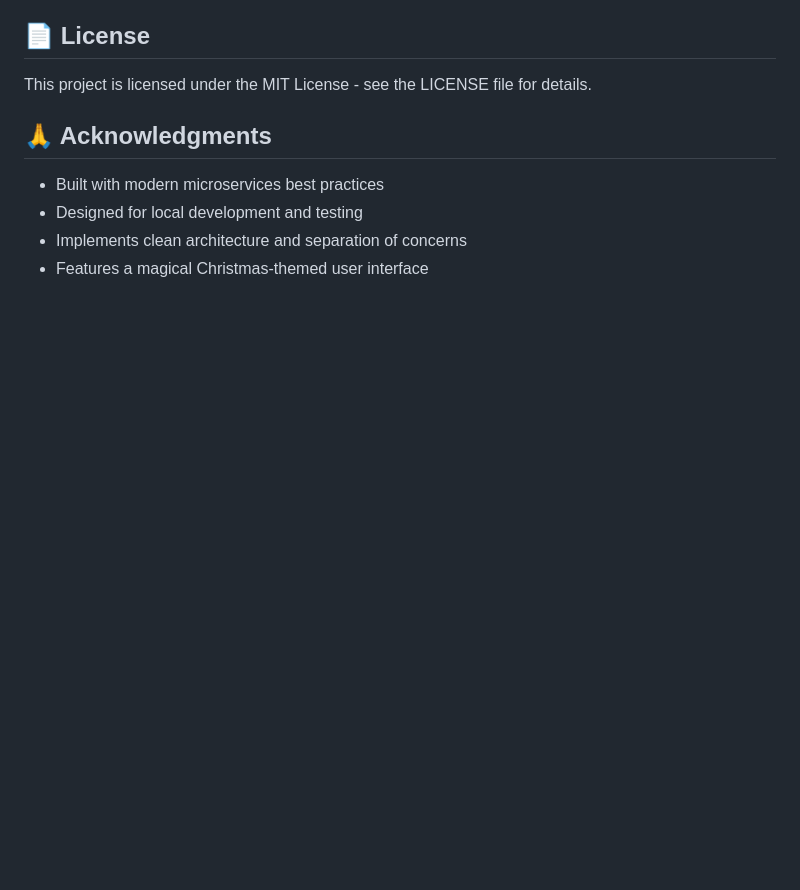
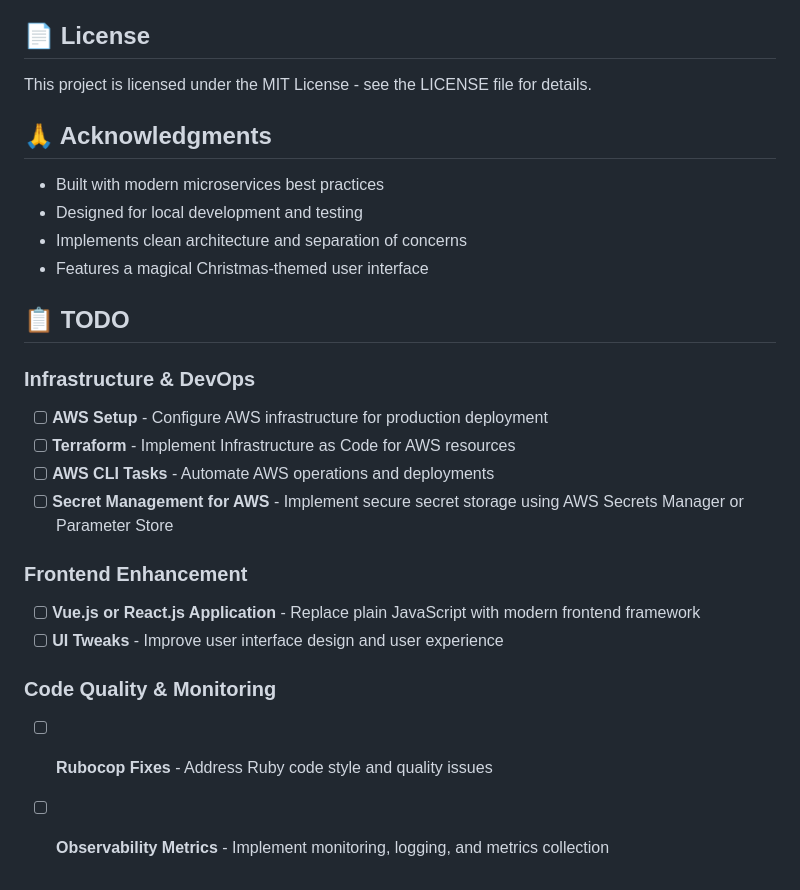
Before and after one commit to AjayBarot7035/secret-santa, a Markdown page: README.md, the part around the change. Rendered like a GitHub page; blank space fills up the shorter version.

Commit message:
docs: add comprehensive TODO section to README.md
- Add Infrastructure & DevOps tasks (AWS setup, Terraform, AWS CLI, secret management)
- Add Frontend Enhancement tasks (Vue.js/React.js, UI tweaks)
- Add Code Quality & Monitoring tasks (Rubocop fixes, observability metrics)

```diff
--- a/README.md
+++ b/README.md
@@ -259,3 +259,19 @@ This project is licensed under the MIT License - see the LICENSE file for detail
 - Designed for local development and testing
 - Implements clean architecture and separation of concerns
 - Features a magical Christmas-themed user interface
+
+## 📋 TODO
+
+### Infrastructure & DevOps
+- [ ] **AWS Setup** - Configure AWS infrastructure for production deployment
+- [ ] **Terraform** - Implement Infrastructure as Code for AWS resources
+- [ ] **AWS CLI Tasks** - Automate AWS operations and deployments
+- [ ] **Secret Management for AWS** - Implement secure secret storage using AWS Secrets Manager or Parameter Store
+
+### Frontend Enhancement
+- [ ] **Vue.js or React.js Application** - Replace plain JavaScript with modern frontend framework
+- [ ] **UI Tweaks** - Improve user interface design and user experience
+
+### Code Quality & Monitoring
+- [ ] **Rubocop Fixes** - Address Ruby code style and quality issues
+- [ ] **Observability Metrics** - Implement monitoring, logging, and metrics collection
```
